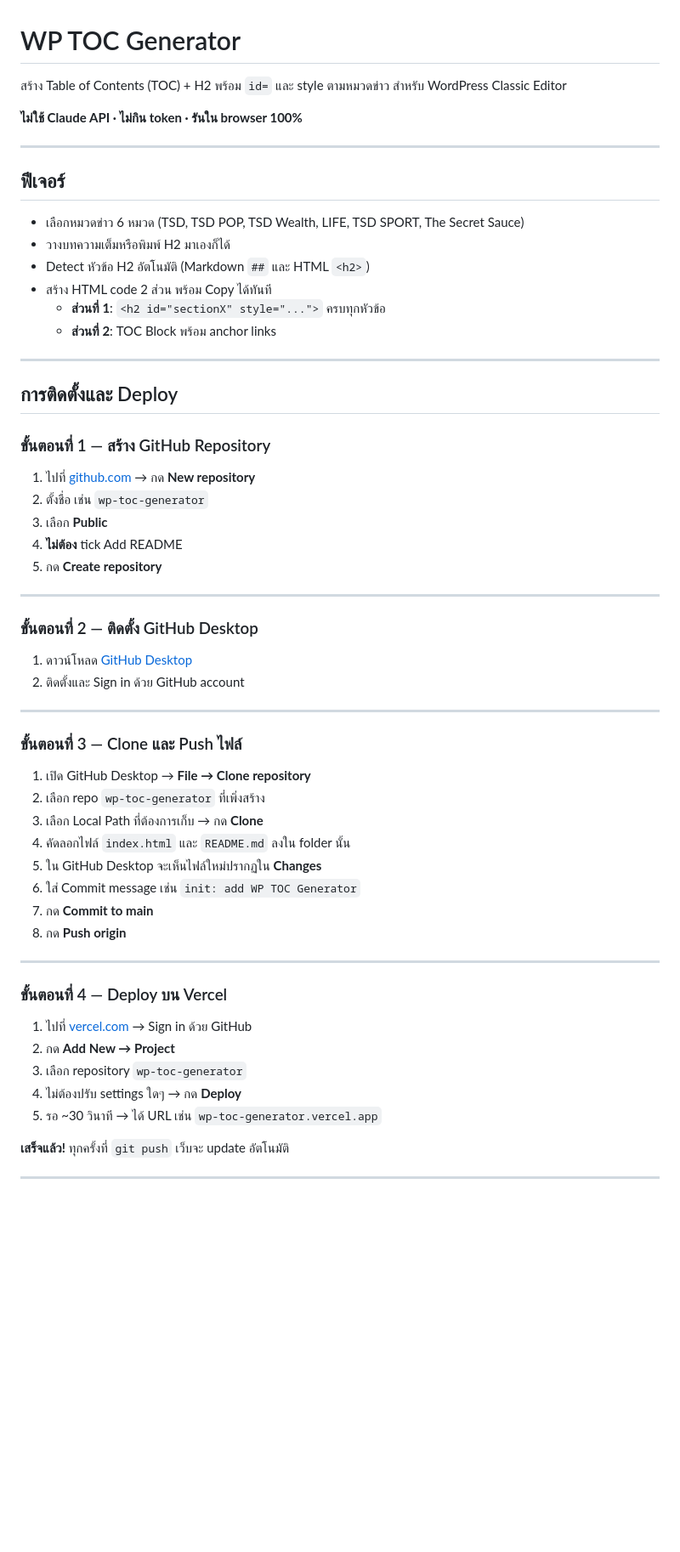
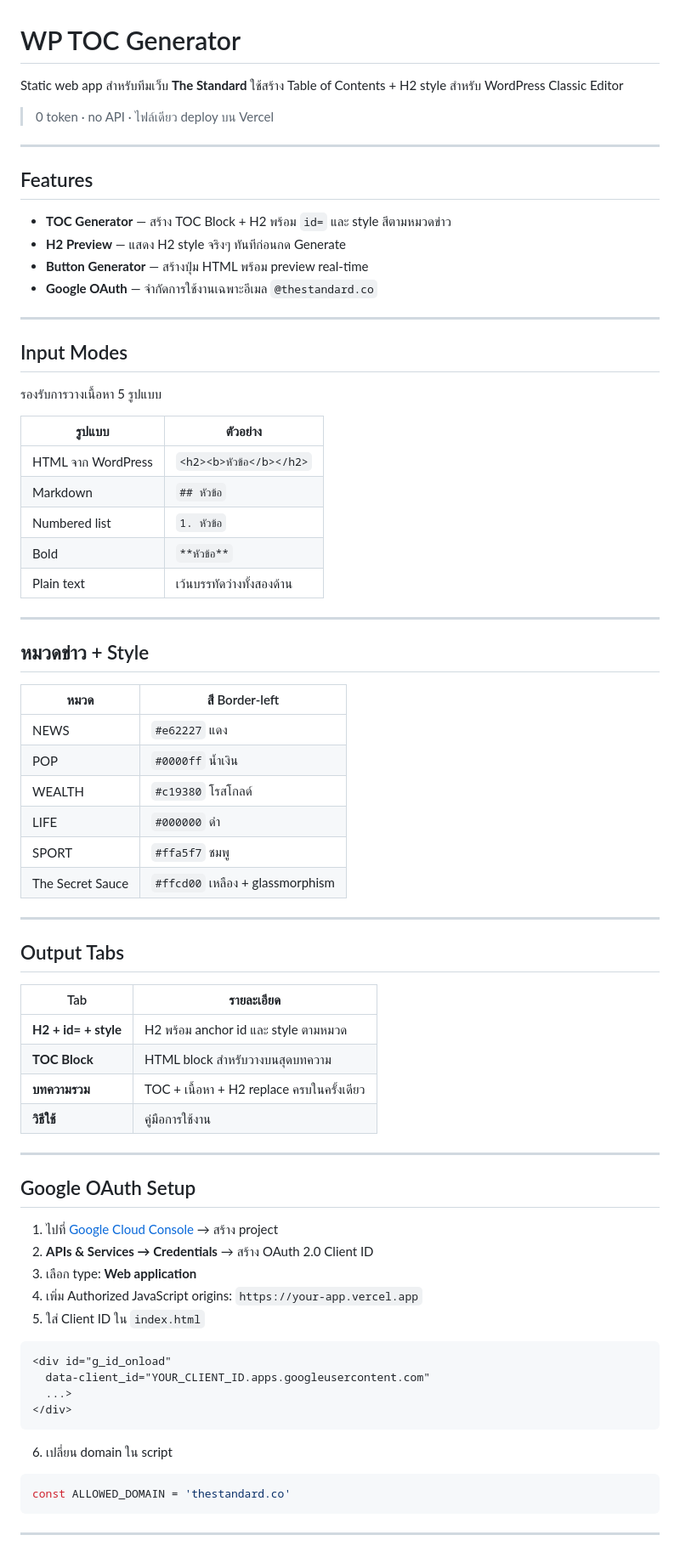
Before and after one commit to surakittw-oss/wp-toc, a Markdown page: README.md, the part around one of its changes. Shown at 85% size. Rendered like a GitHub page; blank space fills up the shorter version.

````diff
--- a/README.md
+++ b/README.md
@@ -1,63 +1,78 @@
 # WP TOC Generator
 
-สร้าง Table of Contents (TOC) + H2 พร้อม `id=` และ style ตามหมวดข่าว สำหรับ WordPress Classic Editor
+Static web app สำหรับทีมเว็บ **The Standard** ใช้สร้าง Table of Contents + H2 style สำหรับ WordPress Classic Editor
 
-**ไม่ใช้ Claude API · ไม่กิน token · รันใน browser 100%**
+> 0 token · no API · ไฟล์เดียว deploy บน Vercel
 
 ---
 
-## ฟีเจอร์
+## Features
 
-- เลือกหมวดข่าว 6 หมวด (TSD, TSD POP, TSD Wealth, LIFE, TSD SPORT, The Secret Sauce)
-- วางบทความเต็มหรือพิมพ์ H2 มาเองก็ได้
-- Detect หัวข้อ H2 อัตโนมัติ (Markdown `##` และ HTML `<h2>`)
-- สร้าง HTML code 2 ส่วน พร้อม Copy ได้ทันที
-  - **ส่วนที่ 1**: `<h2 id="sectionX" style="...">` ครบทุกหัวข้อ
-  - **ส่วนที่ 2**: TOC Block พร้อม anchor links
+- **TOC Generator** — สร้าง TOC Block + H2 พร้อม `id=` และ style สีตามหมวดข่าว
+- **H2 Preview** — แสดง H2 style จริงๆ ทันทีก่อนกด Generate
+- **Button Generator** — สร้างปุ่ม HTML พร้อม preview real-time
+- **Google OAuth** — จำกัดการใช้งานเฉพาะอีเมล `@thestandard.co`
 
 ---
 
-## การติดตั้งและ Deploy
+## Input Modes
 
-### ขั้นตอนที่ 1 — สร้าง GitHub Repository
+รองรับการวางเนื้อหา 5 รูปแบบ
 
-1. ไปที่ [github.com](https://github.com) → กด **New repository**
-2. ตั้งชื่อ เช่น `wp-toc-generator`
-3. เลือก **Public**
-4. **ไม่ต้อง** tick Add README
-5. กด **Create repository**
+| รูปแบบ | ตัวอย่าง |
+|--------|---------|
+| HTML จาก WordPress | `<h2><b>หัวข้อ</b></h2>` |
+| Markdown | `## หัวข้อ` |
+| Numbered list | `1. หัวข้อ` |
+| Bold | `**หัวข้อ**` |
+| Plain text | เว้นบรรทัดว่างทั้งสองด้าน |
 
 ---
 
-### ขั้นตอนที่ 2 — ติดตั้ง GitHub Desktop
+## หมวดข่าว + Style
 
-1. ดาวน์โหลด [GitHub Desktop](https://desktop.github.com)
-2. ติดตั้งและ Sign in ด้วย GitHub account
+| หมวด | สี Border-left |
+|------|---------------|
+| NEWS | `#e62227` แดง |
+| POP | `#0000ff` น้ำเงิน |
+| WEALTH | `#c19380` โรสโกลด์ |
+| LIFE | `#000000` ดำ |
+| SPORT | `#ffa5f7` ชมพู |
+| The Secret Sauce | `#ffcd00` เหลือง + glassmorphism |
 
 ---
 
-### ขั้นตอนที่ 3 — Clone และ Push ไฟล์
+## Output Tabs
 
-1. เปิด GitHub Desktop → **File → Clone repository**
-2. เลือก repo `wp-toc-generator` ที่เพิ่งสร้าง
-3. เลือก Local Path ที่ต้องการเก็บ → กด **Clone**
-4. คัดลอกไฟล์ `index.html` และ `README.md` ลงใน folder นั้น
-5. ใน GitHub Desktop จะเห็นไฟล์ใหม่ปรากฏใน **Changes**
-6. ใส่ Commit message เช่น `init: add WP TOC Generator`
-7. กด **Commit to main**
-8. กด **Push origin**
+| Tab | รายละเอียด |
+|-----|-----------|
+| **H2 + id= + style** | H2 พร้อม anchor id และ style ตามหมวด |
+| **TOC Block** | HTML block สำหรับวางบนสุดบทความ |
+| **บทความรวม** | TOC + เนื้อหา + H2 replace ครบในครั้งเดียว |
+| **วิธีใช้** | คู่มือการใช้งาน |
 
 ---
 
-### ขั้นตอนที่ 4 — Deploy บน Vercel
+## Google OAuth Setup
 
-1. ไปที่ [vercel.com](https://vercel.com) → Sign in ด้วย GitHub
-2. กด **Add New → Project**
-3. เลือก repository `wp-toc-generator`
-4. ไม่ต้องปรับ settings ใดๆ → กด **Deploy**
-5. รอ ~30 วินาที → ได้ URL เช่น `wp-toc-generator.vercel.app`
+1. ไปที่ [Google Cloud Console](https://console.cloud.google.com) → สร้าง project
+2. **APIs & Services → Credentials** → สร้าง OAuth 2.0 Client ID
+3. เลือก type: **Web application**
+4. เพิ่ม Authorized JavaScript origins: `https://your-app.vercel.app`
+5. ใส่ Client ID ใน `index.html`
 
-**เสร็จแล้ว!** ทุกครั้งที่ `git push` เว็บจะ update อัตโนมัติ
+```html
+<div id="g_id_onload"
+  data-client_id="YOUR_CLIENT_ID.apps.googleusercontent.com"
+  ...>
+</div>
+```
+
+6. เปลี่ยน domain ใน script
+
+```js
+const ALLOWED_DOMAIN = 'thestandard.co'
+```
 
 ---
 
````
Also changed, not shown: other parts of README.md (+36 -9 lines).
